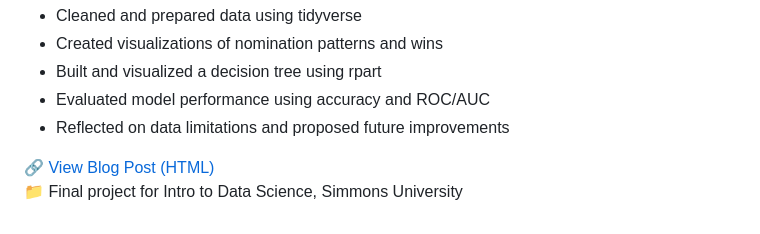
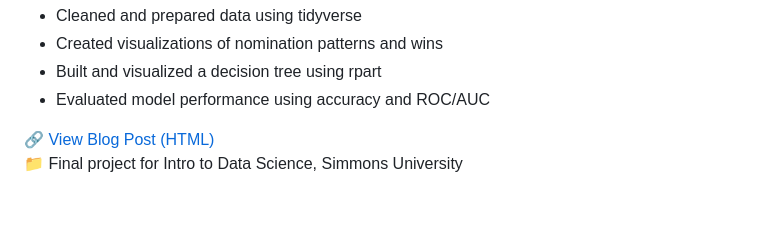
Before and after one commit to binarytown/Tuba_Siddiqui, a Markdown page: README.md, the part around the change printed below. Rendered like a GitHub page.

```diff
--- a/README.md
+++ b/README.md
@@ -76,5 +76,4 @@ Explored Oscar nomination and win patterns from 1927 to 2025. Built a decision t
 - Created visualizations of nomination patterns and wins
 - Built and visualized a decision tree using rpart
 - Evaluated model performance using accuracy and ROC/AUC
-- Reflected on data limitations and proposed future improvements
 
```
Also changed, not shown: other parts of README.md (+1 -1 lines).
